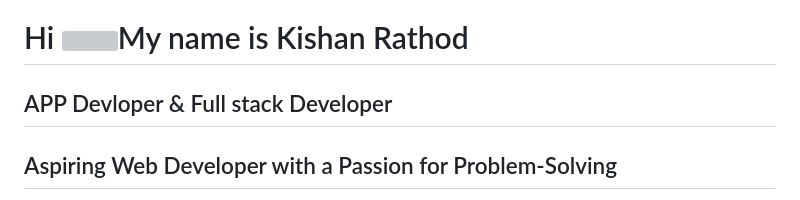
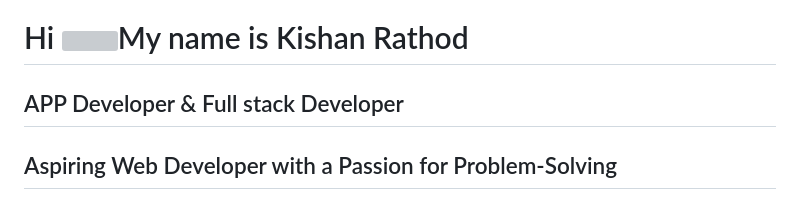
Before and after one commit to Kishan931644/Kishan931644, a Markdown page: README.md, the part around the change. GitHub-like rendering; grey boxes are pictures that could not be loaded.

```diff
--- a/README.md
+++ b/README.md
@@ -1,7 +1,7 @@
 Hi ![](https://user-images.githubusercontent.com/18350557/176309783-0785949b-9127-417c-8b55-ab5a4333674e.gif)My name is Kishan Rathod
 =====================================================================================================================================
 
-APP Devloper & Full stack Developer
+APP Developer & Full stack Developer
 -----------------------------------
 
 ## Aspiring Web Developer with a Passion for Problem-Solving
```
